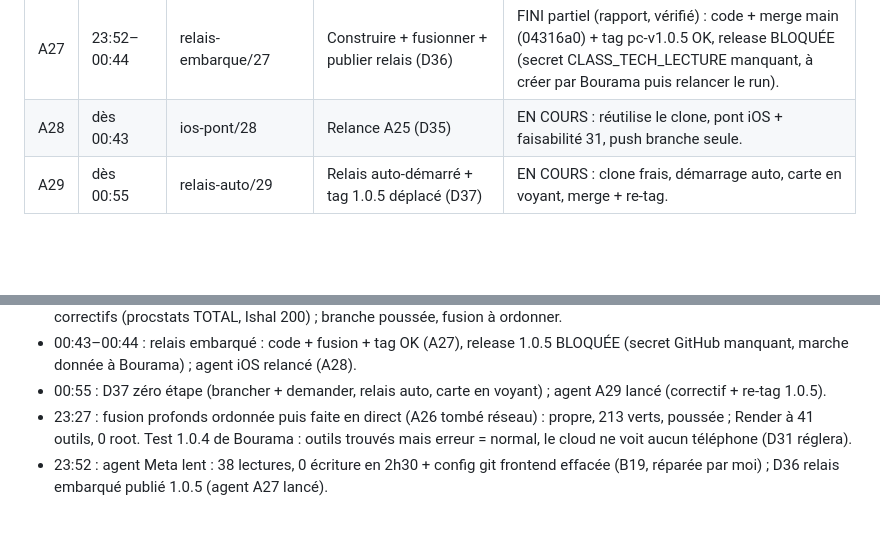
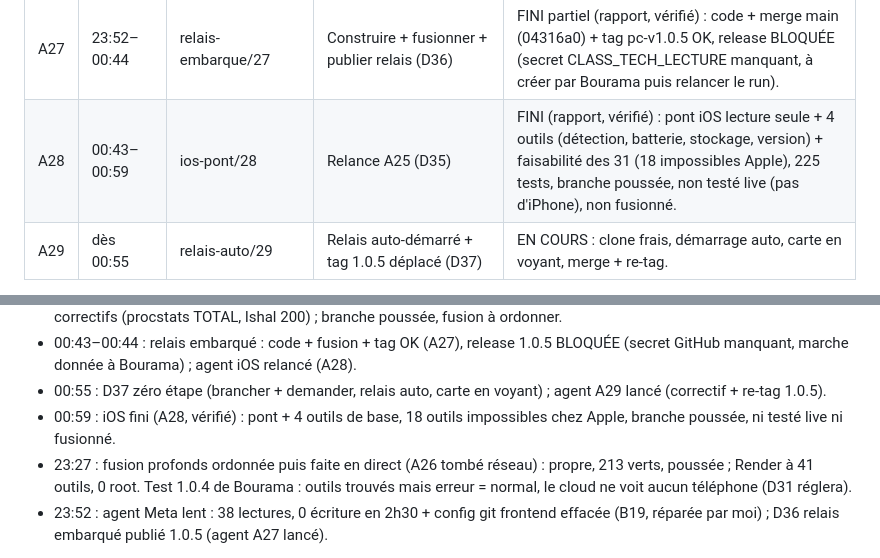
Before and after one commit to petitboura/class-tech, a Markdown page: docs/suivi/journal.md, 2 parts joined by grey strips. GitHub-like rendering; blank space fills up the shorter version.

Commit message:
Suivi : A28 iOS fini vérifié

```diff
--- a/docs/suivi/journal.md
+++ b/docs/suivi/journal.md
@@ -98,7 +98,7 @@ en S2).
 | A25 | ~21:45–~21:55 | ios-pont/25 | Pont iOS + faisabilité 31 (D35) | ÉCHEC réseau (clone frais créé, contenu à vérifier), à relancer quand le réseau agents revient. |
 | A26 | ~23:20 | merge-profonds/26 | Fusionner profonds dans main | ÉCHEC réseau au démarrage, rien produit ; fusion faite par moi en direct (propre, 213 verts, poussée). |
 | A27 | 23:52–00:44 | relais-embarque/27 | Construire + fusionner + publier relais (D36) | FINI partiel (rapport, vérifié) : code + merge main (04316a0) + tag pc-v1.0.5 OK, release BLOQUÉE (secret CLASS_TECH_LECTURE manquant, à créer par Bourama puis relancer le run). |
-| A28 | dès 00:43 | ios-pont/28 | Relance A25 (D35) | EN COURS : réutilise le clone, pont iOS + faisabilité 31, push branche seule. |
+| A28 | 00:43–00:59 | ios-pont/28 | Relance A25 (D35) | FINI (rapport, vérifié) : pont iOS lecture seule + 4 outils (détection, batterie, stockage, version) + faisabilité des 31 (18 impossibles Apple), 225 tests, branche poussée, non testé live (pas d'iPhone), non fusionné. |
 | A29 | dès 00:55 | relais-auto/29 | Relais auto-démarré + tag 1.0.5 déplacé (D37) | EN COURS : clone frais, démarrage auto, carte en voyant, merge + re-tag. |
 
 S1 : 13 lancés 01:52–03:14, 11 livrés (inspecteur, lecteurs,
@@ -226,6 +226,9 @@ A) ; B/C S1 lancés jamais livrés (repris en A2/A3).
   à Bourama) ; agent iOS relancé (A28).
 - 00:55 : D37 zéro étape (brancher + demander, relais auto,
   carte en voyant) ; agent A29 lancé (correctif + re-tag 1.0.5).
+- 00:59 : iOS fini (A28, vérifié) : pont + 4 outils de base,
+  18 outils impossibles chez Apple, branche poussée, ni testé
+  live ni fusionné.
 - 23:27 : fusion profonds ordonnée puis faite en direct (A26
   tombé réseau) : propre, 213 verts, poussée ; Render à 41
   outils, 0 root. Test 1.0.4 de Bourama : outils trouvés mais
```
